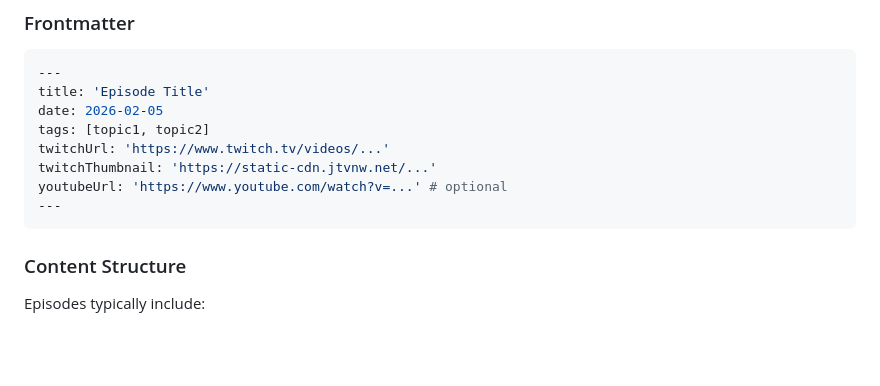
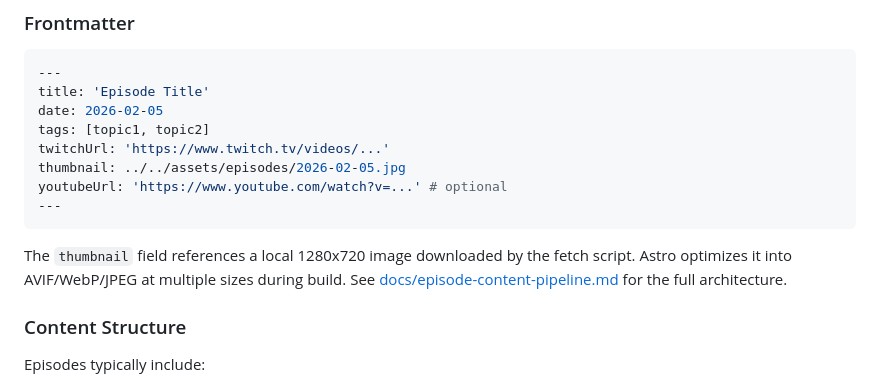
Before and after one commit to Graham42/1g-of-code-website, a Markdown page: README.md, the part around the change. Drawn GitHub-style; blank space fills up the shorter version.

Commit message:
Update README frontmatter example and link to architecture doc
The thumbnail field now references a local image instead of a Twitch CDN URL.

````diff
--- a/README.md
+++ b/README.md
@@ -56,10 +56,12 @@ title: 'Episode Title'
 date: 2026-02-05
 tags: [topic1, topic2]
 twitchUrl: 'https://www.twitch.tv/videos/...'
-twitchThumbnail: 'https://static-cdn.jtvnw.net/...'
+thumbnail: ../../assets/episodes/2026-02-05.jpg
 youtubeUrl: 'https://www.youtube.com/watch?v=...' # optional
 ---
 ```
+
+The `thumbnail` field references a local 1280x720 image downloaded by the fetch script. Astro optimizes it into AVIF/WebP/JPEG at multiple sizes during build. See [docs/episode-content-pipeline.md](docs/episode-content-pipeline.md) for the full architecture.
 
 ### Content Structure
 
````
